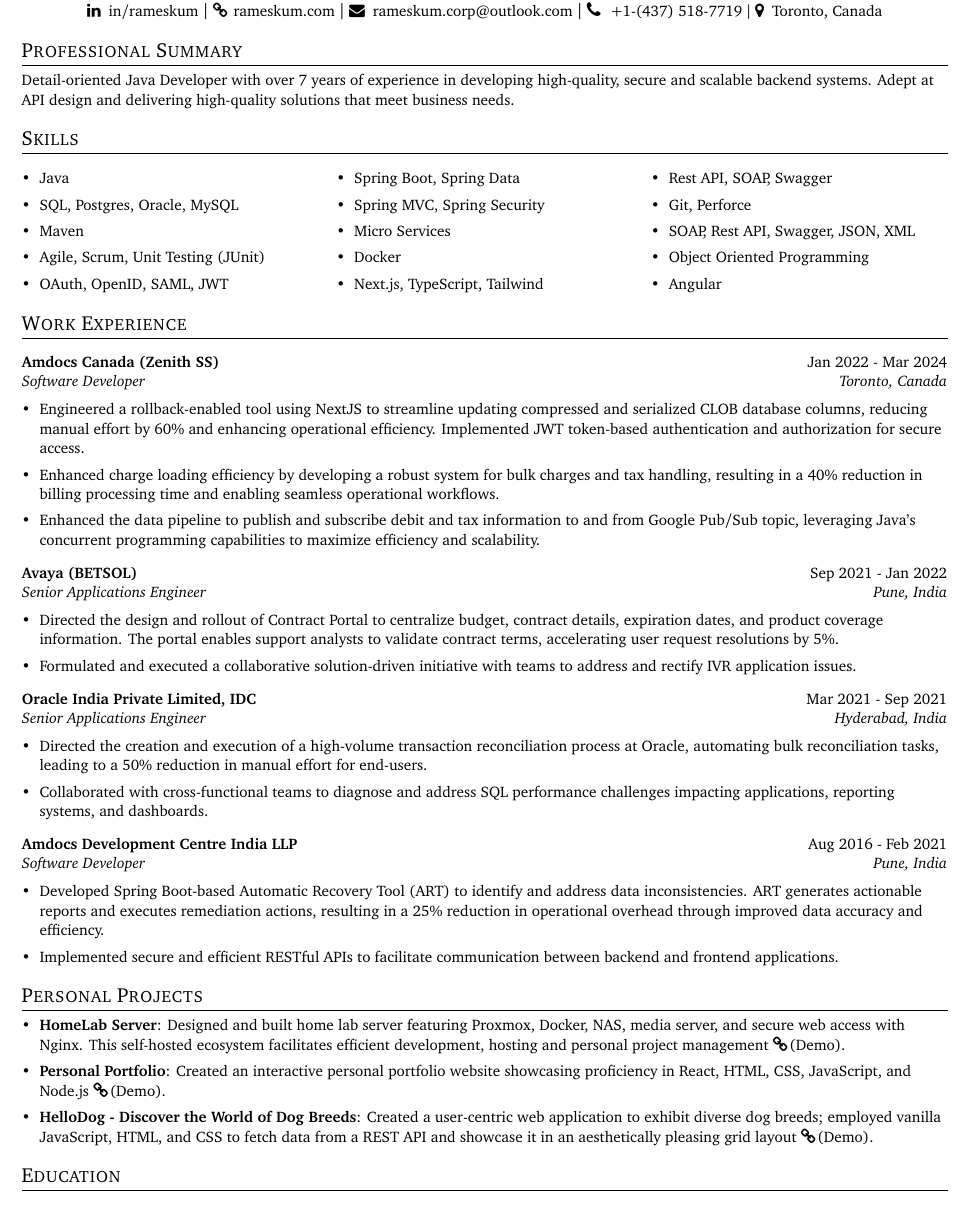
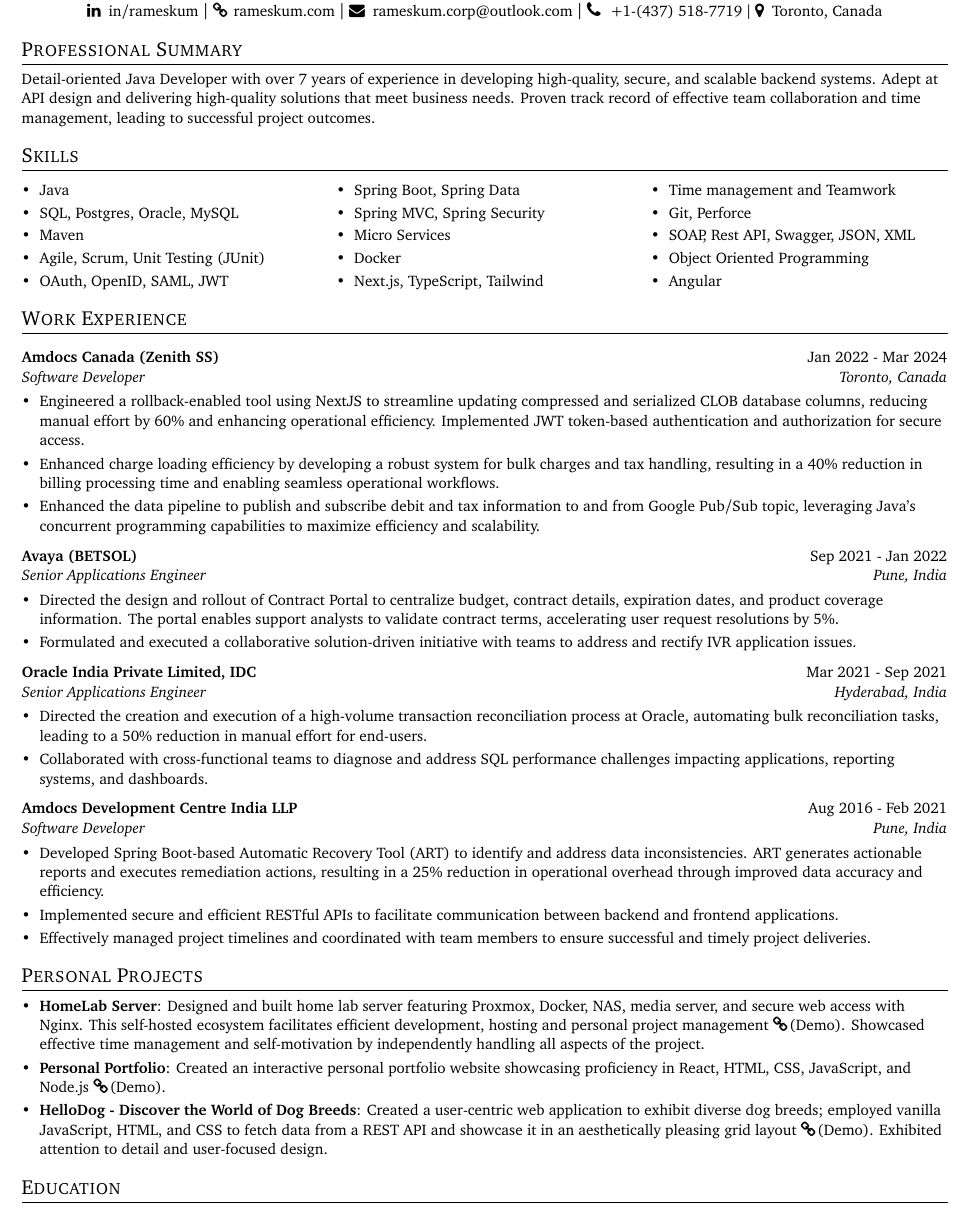
Before and after one commit to rameskum/rameskum, a LaTeX CV (resume.tex): part of the page, cut so that both start at the same text. Compiled offline with pdfLaTeX.

Commit message:
upating resume tex file

```diff
--- a/resume.tex
+++ b/resume.tex
@@ -12,6 +12,7 @@
 \usepackage{fancyhdr}
 \usepackage{fontawesome}
 \usepackage{multicol}
+\usepackage{setspace}
 
 \usepackage[charter]{mathdesign} % Bitstream Charter
 % \usepackage{newpxtext,newpxmath} % Palatino
@@ -100,7 +101,7 @@
 
 % Enthusiastic Software Developer with 7 years of experience crafting secure, scalable backend systems using Spring Boot and Java. Adept at API design and delivering high-quality solutions that meet business needs. Driven to continuously improve and expand expertise in cloud deployments and distributed systems.
 
-Detail-oriented Java Developer with over 7 years of experience in developing high-quality, secure and scalable backend systems. Adept at API design and delivering high-quality solutions that meet business needs.
+Detail-oriented Java Developer with over 7 years of experience in developing high-quality, secure, and scalable backend systems. Adept at API design and delivering high-quality solutions that meet business needs. Proven track record of effective team collaboration and time management, leading to successful project outcomes.
 
 % Java Backend Architect with 7+ years of experience crafting secure, scalable backend systems using Spring Boot and API design. Proven ability to deliver high-quality solutions that drive business impact. (This option positions you as a leader and highlights the impact of your work)
 
@@ -116,8 +117,8 @@
 \section{Skills}
 \vspace{-10pt}
 \begin{multicols}{3}
+{\setstretch{.8}
   \resumeSubHeadingListStart
-
   \item{Java}
   \item{SQL, Postgres, Oracle, MySQL}
   \item{Maven}
@@ -130,13 +131,14 @@
   \item{Docker}
   \item{Next.js, TypeScript, Tailwind}
 
-  \item{Rest API, SOAP, Swagger}
+  \item{Time management and Teamwork}
   \item{Git, Perforce}
   \item{SOAP, Rest API, Swagger, JSON, XML}
   \item{Object Oriented Programming}
   \item{Angular}
 
   \resumeSubHeadingListEnd
+}
 \end{multicols}
 
 %-----------EMPLOYMENT-----------------
@@ -171,6 +173,7 @@
 % \resumeItemListStart
 \resumeItemNoSub{Developed Spring Boot-based Automatic Recovery Tool (ART) to identify and address data inconsistencies. ART generates actionable reports and executes remediation actions, resulting in a 25\% reduction in operational overhead through improved data accuracy and efficiency.}
 \resumeItemNoSub{Implemented secure and efficient RESTful APIs to facilitate communication between backend and frontend applications.}
+\resumeItemNoSub{Effectively managed project timelines and coordinated with team members to ensure successful and timely project deliveries.}
 % \resumeItemListEnd
 
 \resumeSubHeadingListEnd
@@ -179,11 +182,11 @@
 \section{Personal Projects}
 \resumeSubHeadingListStart
 
-\resumeItem{HomeLab Server}{Designed and built home lab server featuring Proxmox, Docker, NAS, media server, and secure web access with Nginx. This self-hosted ecosystem facilitates efficient development, hosting and personal project management \href{https://dashboard.computerbyte.in/}{\faChain \hspace{1pt}(Demo)}.}
+\resumeItem{HomeLab Server}{Designed and built home lab server featuring Proxmox, Docker, NAS, media server, and secure web access with Nginx. This self-hosted ecosystem facilitates efficient development, hosting and personal project management \href{https://dashboard.computerbyte.in/}{\faChain \hspace{1pt}(Demo)}. Showcased effective time management and self-motivation by independently handling all aspects of the project.}
 
 \resumeItem{Personal Portfolio}{Created an interactive personal portfolio website showcasing proficiency in React, HTML, CSS, JavaScript, and Node.js \href{https:\\rameskum.com}{\faChain \hspace{1pt}(Demo)}.}
 
-\resumeItem{HelloDog - Discover the World of Dog Breeds}{Created a user-centric web application to exhibit diverse dog breeds; employed vanilla JavaScript, HTML, and CSS to fetch data from a REST API and showcase it in an aesthetically pleasing grid layout \href{https://rameskum.github.io/hello-dog/}{\faChain \hspace{1pt}(Demo)}.}
+\resumeItem{HelloDog - Discover the World of Dog Breeds}{Created a user-centric web application to exhibit diverse dog breeds; employed vanilla JavaScript, HTML, and CSS to fetch data from a REST API and showcase it in an aesthetically pleasing grid layout \href{https://rameskum.github.io/hello-dog/}{\faChain \hspace{1pt}(Demo)}. Exhibited attention to detail and user-focused design.}
 
 \resumeSubHeadingListEnd
 
```
